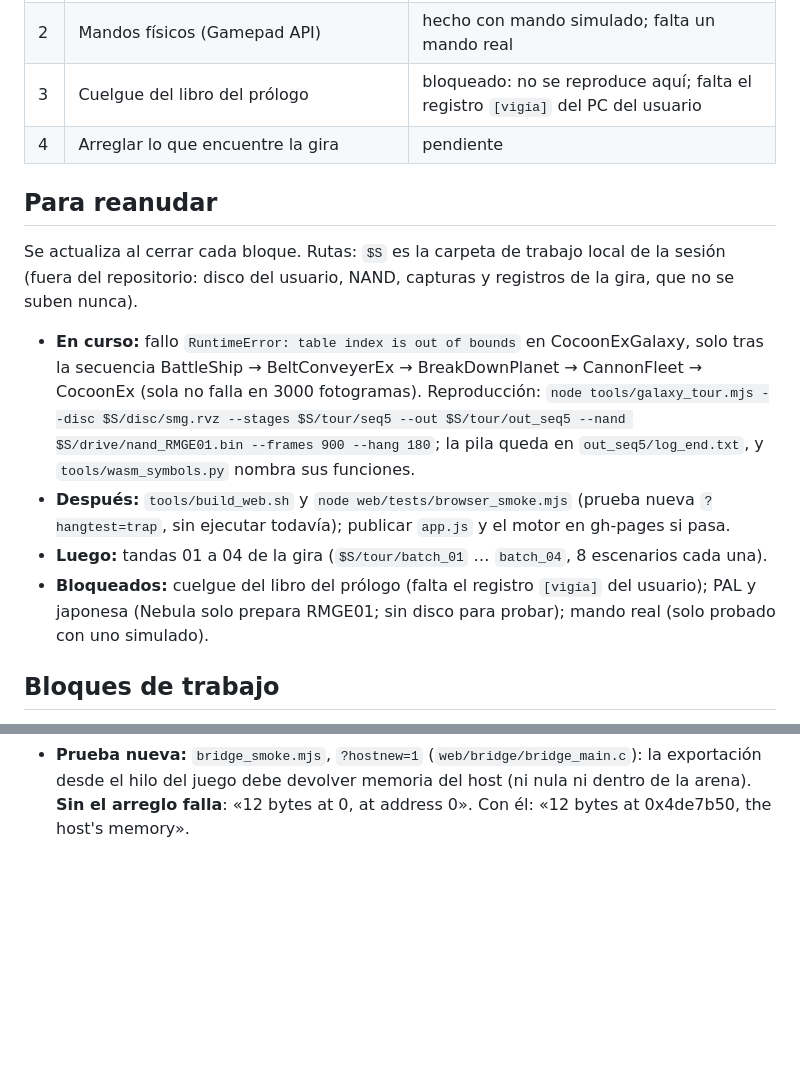
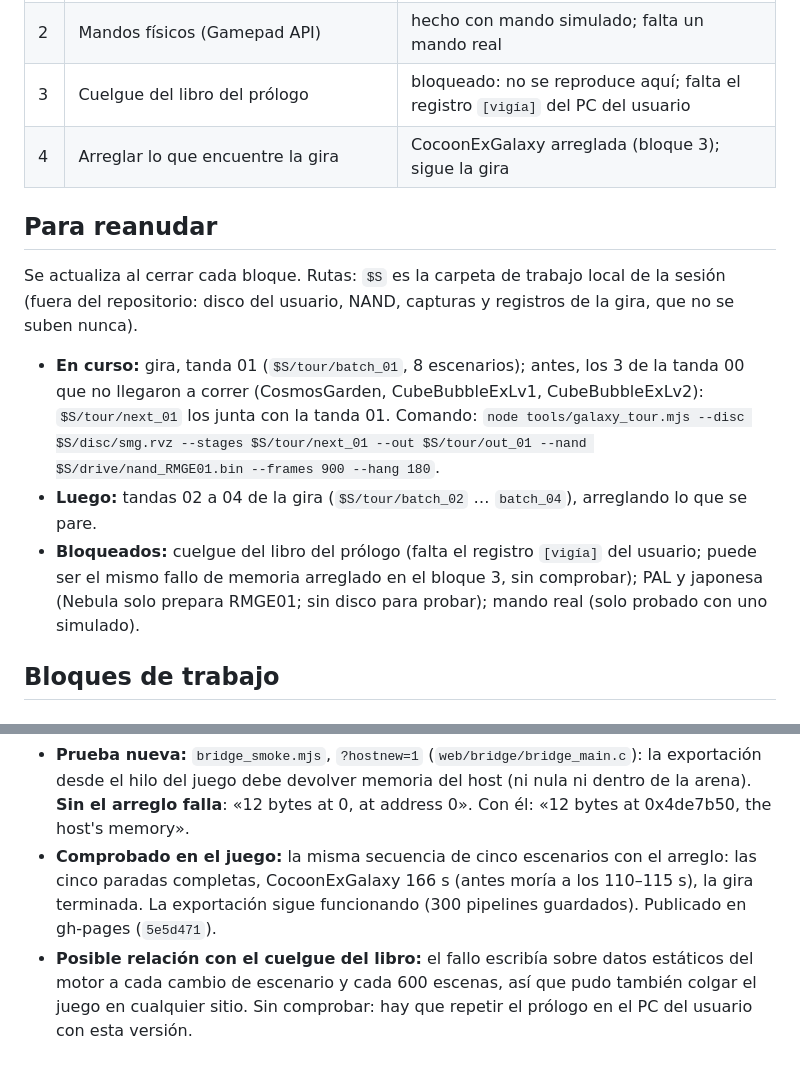
Before and after one commit to Gonzaloprogame/Super-Mario-Galaxy-Web, a Markdown page: docs/PROGRESO_AUTONOMO.md, 2 parts joined by grey strips. GitHub-like rendering; blank space fills up the shorter version.

Commit message:
Progreso: CocoonExGalaxy comprobada en el juego con el arreglo; publicado
Co-Authored-By: Claude Opus 5.5 <noreply@anthropic.com>
Claude-Session: https://claude.ai/code/session_01QwXsKzUPKkGTpZV8BpCQL1

```diff
--- a/docs/PROGRESO_AUTONOMO.md
+++ b/docs/PROGRESO_AUTONOMO.md
@@ -26,22 +26,20 @@ hilo bloqueado en una espera.
 | 1 | Gira automática de los 44 escenarios (herramienta en el repositorio) | en curso |
 | 2 | Mandos físicos (Gamepad API) | hecho con mando simulado; falta un mando real |
 | 3 | Cuelgue del libro del prólogo | bloqueado: no se reproduce aquí; falta el registro `[vigía]` del PC del usuario |
-| 4 | Arreglar lo que encuentre la gira | pendiente |
+| 4 | Arreglar lo que encuentre la gira | CocoonExGalaxy arreglada (bloque 3); sigue la gira |
 
 ## Para reanudar
 
 Se actualiza al cerrar cada bloque. Rutas: `$S` es la carpeta de trabajo local de la sesión (fuera del repositorio:
 disco del usuario, NAND, capturas y registros de la gira, que no se suben nunca).
 
-- **En curso:** fallo `RuntimeError: table index is out of bounds` en CocoonExGalaxy, solo tras la secuencia
-  BattleShip → BeltConveyerEx → BreakDownPlanet → CannonFleet → CocoonEx (sola no falla en 3000 fotogramas).
-  Reproducción: `node tools/galaxy_tour.mjs --disc $S/disc/smg.rvz --stages $S/tour/seq5 --out $S/tour/out_seq5
-  --nand $S/drive/nand_RMGE01.bin --frames 900 --hang 180`; la pila queda en `out_seq5/log_end.txt`, y
-  `tools/wasm_symbols.py` nombra sus funciones.
-- **Después:** `tools/build_web.sh` y `node web/tests/browser_smoke.mjs` (prueba nueva `?hangtest=trap`, sin ejecutar
-  todavía); publicar `app.js` y el motor en gh-pages si pasa.
-- **Luego:** tandas 01 a 04 de la gira (`$S/tour/batch_01` … `batch_04`, 8 escenarios cada una).
-- **Bloqueados:** cuelgue del libro del prólogo (falta el registro `[vigía]` del usuario); PAL y japonesa (Nebula solo
+- **En curso:** gira, tanda 01 (`$S/tour/batch_01`, 8 escenarios); antes, los 3 de la
+  tanda 00 que no llegaron a correr (CosmosGarden, CubeBubbleExLv1, CubeBubbleExLv2): `$S/tour/next_01` los junta con
+  la tanda 01. Comando: `node tools/galaxy_tour.mjs --disc $S/disc/smg.rvz --stages $S/tour/next_01 --out
+  $S/tour/out_01 --nand $S/drive/nand_RMGE01.bin --frames 900 --hang 180`.
+- **Luego:** tandas 02 a 04 de la gira (`$S/tour/batch_02` … `batch_04`), arreglando lo que se pare.
+- **Bloqueados:** cuelgue del libro del prólogo (falta el registro `[vigía]` del usuario; puede ser el mismo fallo de
+  memoria arreglado en el bloque 3, sin comprobar); PAL y japonesa (Nebula solo
   prepara RMGE01; sin disco para probar); mando real (solo probado con uno simulado).
 
 ## Bloques de trabajo
@@ -132,3 +130,9 @@ abortos. La gira guarda además el registro entero (`log_end.txt`) cuando la pá
 - **Prueba nueva:** `bridge_smoke.mjs`, `?hostnew=1` (`web/bridge/bridge_main.c`): la exportación desde el hilo del
   juego debe devolver memoria del host (ni nula ni dentro de la arena). **Sin el arreglo falla**: «12 bytes at 0, at
   address 0». Con él: «12 bytes at 0x4de7b50, the host's memory».
+- **Comprobado en el juego:** la misma secuencia de cinco escenarios con el arreglo: las cinco paradas completas,
+  CocoonExGalaxy 166 s (antes moría a los 110–115 s), la gira terminada. La exportación sigue funcionando (300
+  pipelines guardados). Publicado en gh-pages (`5e5d471`).
+- **Posible relación con el cuelgue del libro:** el fallo escribía sobre datos estáticos del motor a cada cambio de
+  escenario y cada 600 escenas, así que pudo también colgar el juego en cualquier sitio. Sin comprobar: hay que
+  repetir el prólogo en el PC del usuario con esta versión.
```
